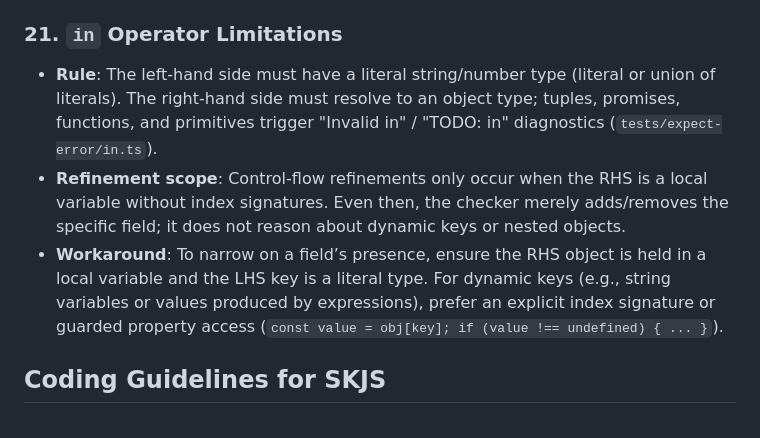
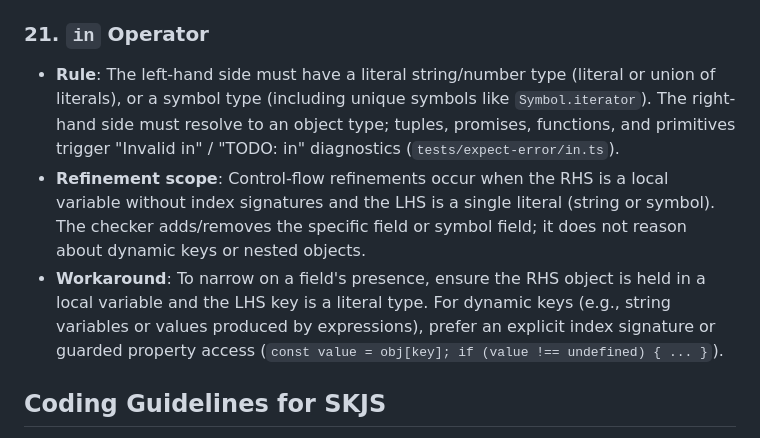
Before and after one commit to SkipLabs/skjs, a Markdown page: skjs-rules.md, the part around the change. GitHub-like rendering.

Commit message:
Update skjs-rules

```diff
--- a/skjs-rules.md
+++ b/skjs-rules.md
@@ -253,10 +253,10 @@ let tags = ['urgent' as const, 'priority' as const];
 - **Workaround**: When you need to iterate a record-like object, first expose a string index signature (e.g., type `{ [key: string]: number }`) or convert the value to an array via `Object.keys` / `Object.values`.
 - **Verified by**: `examples/src/for_in_for_of_tests.ts` (arrays, tuples, strings, index signatures) and `tests/expect-error/for-of-object.ts` (plain objects rejected).
 
-### 21. `in` Operator Limitations
-- **Rule**: The left-hand side must have a literal string/number type (literal or union of literals). The right-hand side must resolve to an object type; tuples, promises, functions, and primitives trigger "Invalid in" / "TODO: in" diagnostics (`tests/expect-error/in.ts`).
-- **Refinement scope**: Control-flow refinements only occur when the RHS is a local variable without index signatures. Even then, the checker merely adds/removes the specific field; it does not reason about dynamic keys or nested objects.
-- **Workaround**: To narrow on a field’s presence, ensure the RHS object is held in a local variable and the LHS key is a literal type. For dynamic keys (e.g., string variables or values produced by expressions), prefer an explicit index signature or guarded property access (`const value = obj[key]; if (value !== undefined) { ... }`).
+### 21. `in` Operator
+- **Rule**: The left-hand side must have a literal string/number type (literal or union of literals), or a symbol type (including unique symbols like `Symbol.iterator`). The right-hand side must resolve to an object type; tuples, promises, functions, and primitives trigger "Invalid in" / "TODO: in" diagnostics (`tests/expect-error/in.ts`).
+- **Refinement scope**: Control-flow refinements occur when the RHS is a local variable without index signatures and the LHS is a single literal (string or symbol). The checker adds/removes the specific field or symbol field; it does not reason about dynamic keys or nested objects.
+- **Workaround**: To narrow on a field's presence, ensure the RHS object is held in a local variable and the LHS key is a literal type. For dynamic keys (e.g., string variables or values produced by expressions), prefer an explicit index signature or guarded property access (`const value = obj[key]; if (value !== undefined) { ... }`).
 
 ## Coding Guidelines for SKJS
 
```
